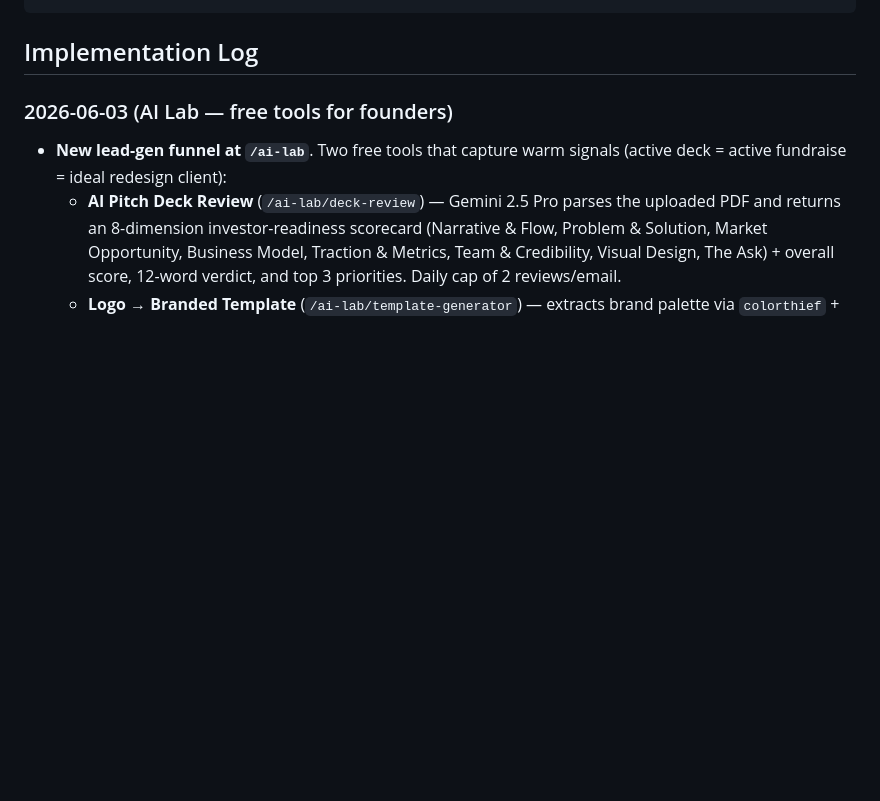
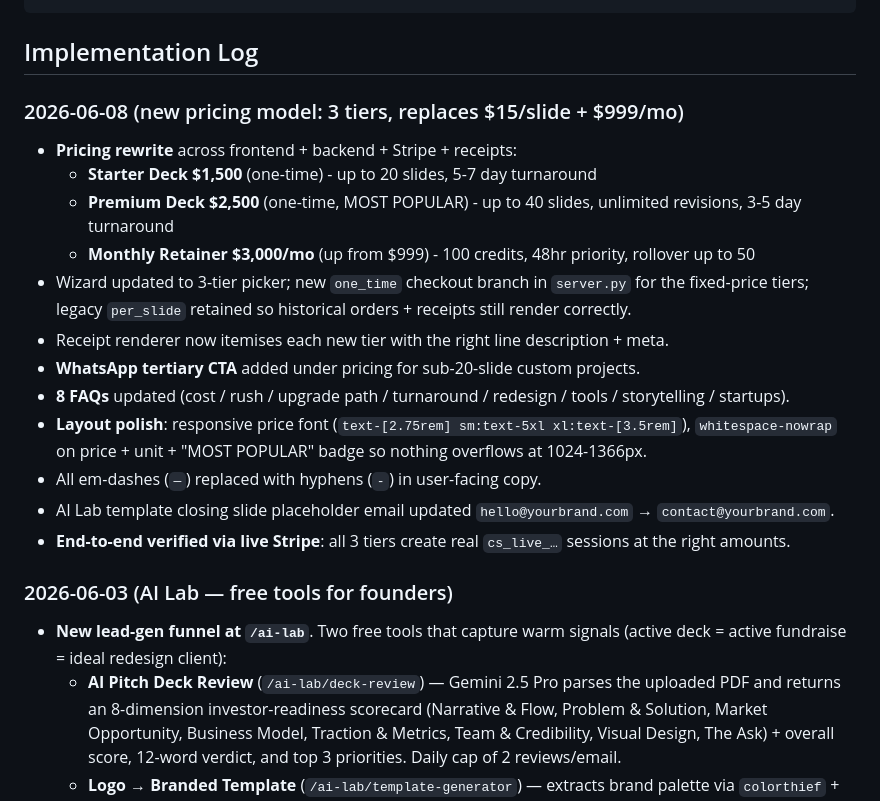
Before and after one commit to skifidesigns/skifidesigns, a Markdown page: memory/PRD.md, the part around the change. GitHub-like rendering; blank space fills up the shorter version.

Commit message:
auto-commit for f1fce1a3-2297-4fb7-a506-5c0abe77c948

````diff
--- a/memory/PRD.md
+++ b/memory/PRD.md
@@ -38,6 +38,20 @@ Premium landing page + lead-gen SaaS for **SkiFi Designs**, a presentation desig
 ```
 
 ## Implementation Log
+
+### 2026-06-08 (new pricing model: 3 tiers, replaces $15/slide + $999/mo)
+- **Pricing rewrite** across frontend + backend + Stripe + receipts:
+  - **Starter Deck $1,500** (one-time) - up to 20 slides, 5-7 day turnaround
+  - **Premium Deck $2,500** (one-time, MOST POPULAR) - up to 40 slides, unlimited revisions, 3-5 day turnaround
+  - **Monthly Retainer $3,000/mo** (up from $999) - 100 credits, 48hr priority, rollover up to 50
+- Wizard updated to 3-tier picker; new `one_time` checkout branch in `server.py` for the fixed-price tiers; legacy `per_slide` retained so historical orders + receipts still render correctly.
+- Receipt renderer now itemises each new tier with the right line description + meta.
+- **WhatsApp tertiary CTA** added under pricing for sub-20-slide custom projects.
+- **8 FAQs** updated (cost / rush / upgrade path / turnaround / redesign / tools / storytelling / startups).
+- **Layout polish**: responsive price font (`text-[2.75rem] sm:text-5xl xl:text-[3.5rem]`), `whitespace-nowrap` on price + unit + "MOST POPULAR" badge so nothing overflows at 1024-1366px.
+- All em-dashes (`—`) replaced with hyphens (`-`) in user-facing copy.
+- AI Lab template closing slide placeholder email updated `hello@yourbrand.com` → `contact@yourbrand.com`.
+- **End-to-end verified via live Stripe**: all 3 tiers create real `cs_live_…` sessions at the right amounts.
 
 ### 2026-06-03 (AI Lab — free tools for founders)
 - **New lead-gen funnel at `/ai-lab`**. Two free tools that capture warm signals (active deck = active fundraise = ideal redesign client):
````
